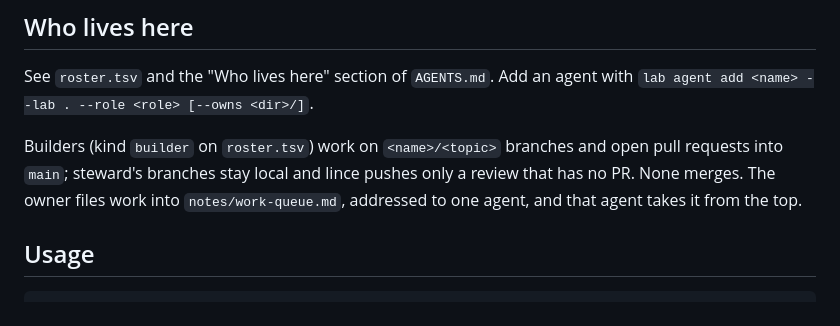
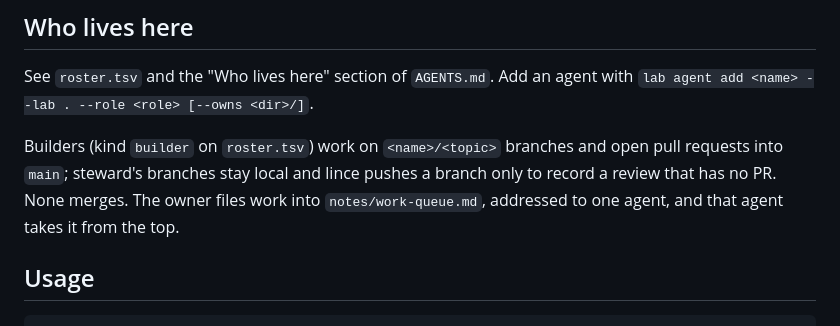
Before and after one commit to olavostauros/lead-finder, a Markdown page: leads/README.md, the part around the change. Drawn GitHub-style.

```diff
--- a/leads/README.md
+++ b/leads/README.md
@@ -14,8 +14,9 @@ agent with `lab agent add <name> --lab . --role <role> [--owns <dir>/]`.
 
 Builders (kind `builder` on `roster.tsv`) work on `<name>/<topic>`
 branches and open pull requests into `main`; steward's branches stay local
-and lince pushes only a review that has no PR. None merges. The owner files work into `notes/work-queue.md`,
-addressed to one agent, and that agent takes it from the top.
+and lince pushes a branch only to record a review that has no PR. None
+merges. The owner files work into `notes/work-queue.md`, addressed to one
+agent, and that agent takes it from the top.
 
 ## Usage
 
```
Also changed, not shown: leads/AGENTS.md (+8 -5 lines).
